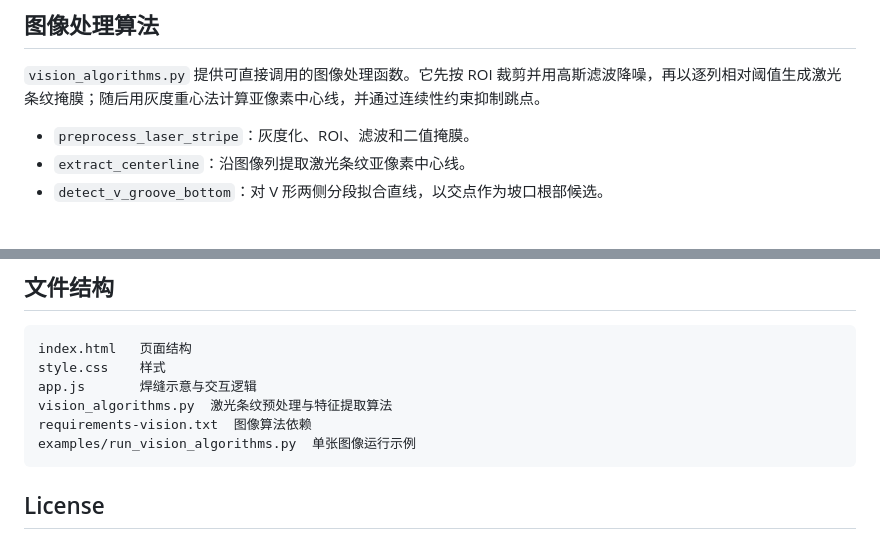
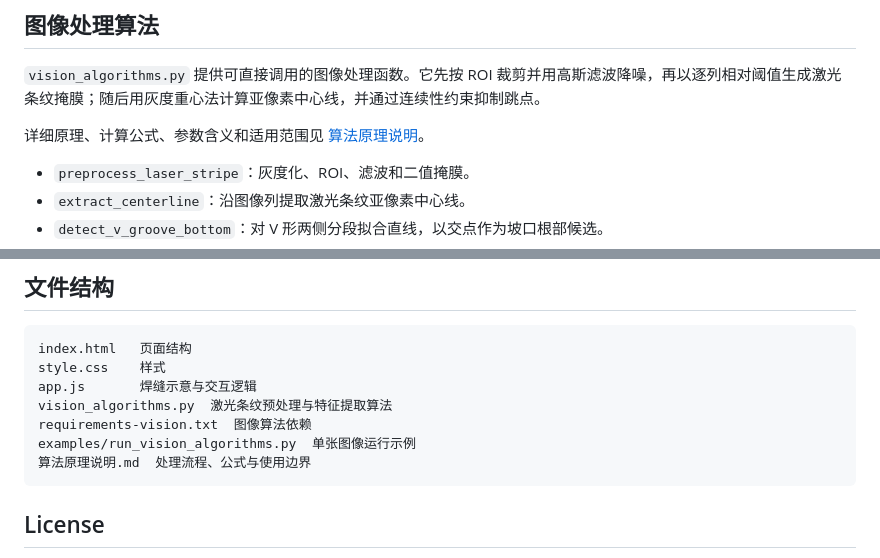
Before and after one commit to scrien0/seam-tracking-teaching-demo, a Markdown page: README.md, 2 parts joined by grey strips. Rendered like a GitHub page; blank space fills up the shorter version.

Commit message:
Link algorithm explanation in README

````diff
--- a/README.md
+++ b/README.md
@@ -29,6 +29,8 @@
 ## 图像处理算法
 
 `vision_algorithms.py` 提供可直接调用的图像处理函数。它先按 ROI 裁剪并用高斯滤波降噪，再以逐列相对阈值生成激光条纹掩膜；随后用灰度重心法计算亚像素中心线，并通过连续性约束抑制跳点。
+
+详细原理、计算公式、参数含义和适用范围见 [算法原理说明](算法原理说明.md)。
 
 - `preprocess_laser_stripe`：灰度化、ROI、滤波和二值掩膜。
 - `extract_centerline`：沿图像列提取激光条纹亚像素中心线。
@@ -69,6 +71,7 @@ app.js       焊缝示意与交互逻辑
 vision_algorithms.py  激光条纹预处理与特征提取算法
 requirements-vision.txt  图像算法依赖
 examples/run_vision_algorithms.py  单张图像运行示例
+算法原理说明.md  处理流程、公式与使用边界
 ```
 
 ## License
````
